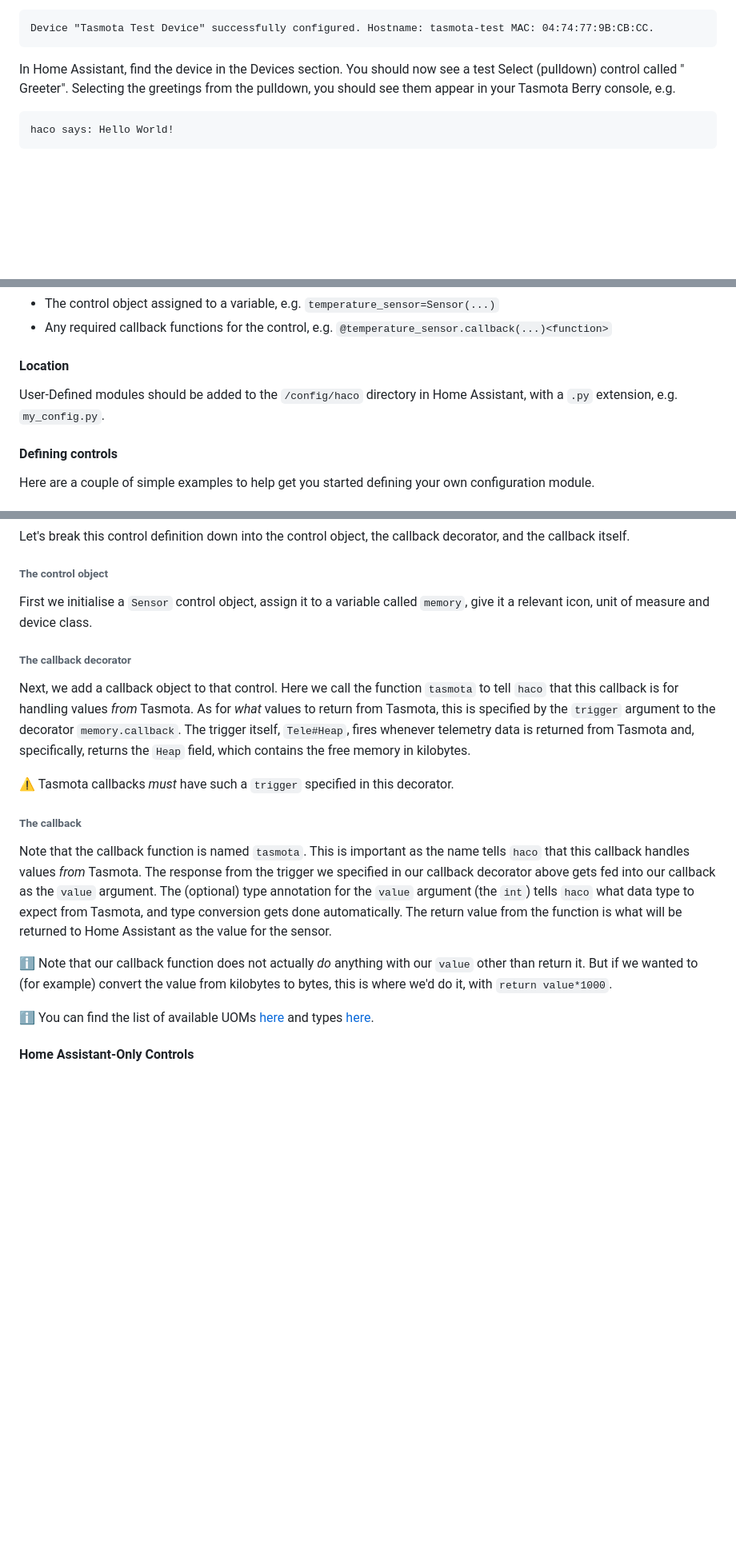
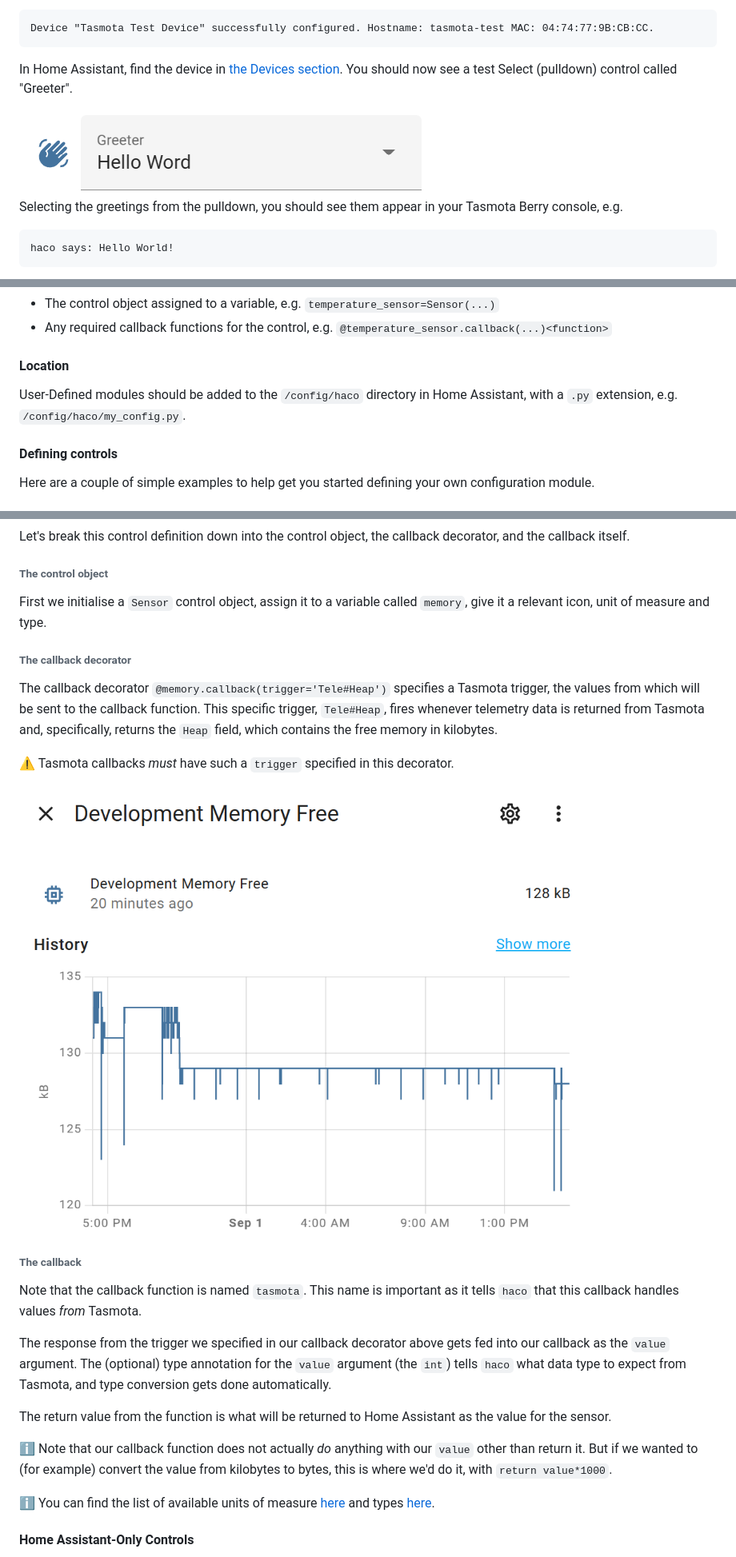
Before and after one commit to fmtr/haco, a Markdown page: README.md, 3 parts joined by grey strips. Shown: that part at 80% size. Drawn GitHub-style; pictures changed too: assets/greeter_select.png (added), assets/memory_sensor.png (added); blank space fills up the shorter version.

Commit message:
Refine README

````diff
--- a/README.md
+++ b/README.md
@@ -132,8 +136,11 @@ Saving the Configuration will restart the Add-On. After the restart, you should
 Device "Tasmota Test Device" successfully configured. Hostname: tasmota-test MAC: 04:74:77:9B:CB:CC.
 ```
 
-In Home Assistant, find the device in the Devices section. You should now see a test Select (pulldown) control called "
-Greeter".
+In Home Assistant, find the device in [the Devices section](https://my.home-assistant.io/redirect/devices/). You should
+now see a test Select (pulldown) control called "Greeter".
+
+<img alt="WebLog Select" height=50% src="assets/greeter_select.png" width=50%/>
+
 Selecting the greetings from the pulldown, you should see them appear in your Tasmota Berry console, e.g.
 
 ```console
@@ -177,7 +184,7 @@ more `Control` objects. Each control definition involves two things:
 #### Location
 
 User-Defined modules should be added to the `/config/haco` directory in Home Assistant, with a `.py` extension,
-e.g. `my_config.py`.
+e.g. `/config/haco/my_config.py`.
 
 #### Defining controls
 
@@ -205,35 +212,38 @@ Let's break this control definition down into the control object, the callback d
 ###### The control object
 
 First we initialise a `Sensor` control object, assign it to a variable called `memory`, give it a relevant icon, unit of
-measure and device class.
+measure and type.
 
 ###### The callback decorator
 
-Next, we add a callback object to that control. Here we call the function `tasmota` to tell `haco` that this callback is
-for handling values _from_ Tasmota. As for _what_
-values to return from Tasmota, this is specified by the `trigger` argument to the decorator `memory.callback`. The
-trigger itself, `Tele#Heap`, fires
-whenever telemetry data is returned from Tasmota and, specifically, returns the `Heap` field, which contains the free
-memory in
-kilobytes.
+The callback decorator `@memory.callback(trigger='Tele#Heap')` specifies a Tasmota trigger, the values from which will
+be sent to the callback function.
+This specific trigger, `Tele#Heap`, fires whenever telemetry data is returned from Tasmota and, specifically, returns
+the `Heap` field, which contains the free
+memory in kilobytes.
 
 :warning: Tasmota callbacks _must_ have such a `trigger` specified in this decorator.
 
+<img alt="Memory Sensor" height=50% src="assets/memory_sensor.png" width=50%/>
+
+
 ###### The callback
 
-Note that the callback function is named `tasmota`. This is important as the name tells `haco` that this callback
+Note that the callback function is named `tasmota`. This name is important as it tells `haco` that this callback
 handles values _from_ Tasmota.
+
 The response from the trigger we specified in our callback decorator above gets fed into our callback as the `value`
 argument. The (optional) type annotation for the `value` argument (the `int`) tells `haco` what data type to expect from
 Tasmota, and type conversion gets done automatically.
+
 The return value from the function is what will be returned to Home Assistant as the value for the sensor.
 
 :information_source: Note that our callback function does not actually _do_ anything with our `value` other than return
-it. But if we wanted to (for example)
-convert the value from kilobytes to bytes, this is where we'd do it, with `return value*1000`.
+it. But if we wanted to (for example) convert the value from kilobytes to bytes, this is where we'd do it,
+with `return value*1000`.
 
-:information_source: You can find the list of available UOMs [here](blob/release/haco/data/uom.py) and
-types [here](blob/main/haco/data/type_sensor.py).
+:information_source: You can find the list of available units of measure [here](../../blob/release/haco/data/uom.py) and
+types [here](../../blob/main/haco/data/type_sensor.py).
 
 #### Home Assistant-Only Controls
 
````
Also changed, not shown: other parts of README.md (+22 -16 lines), assets/weblog_select.png (added), 1 other file.
